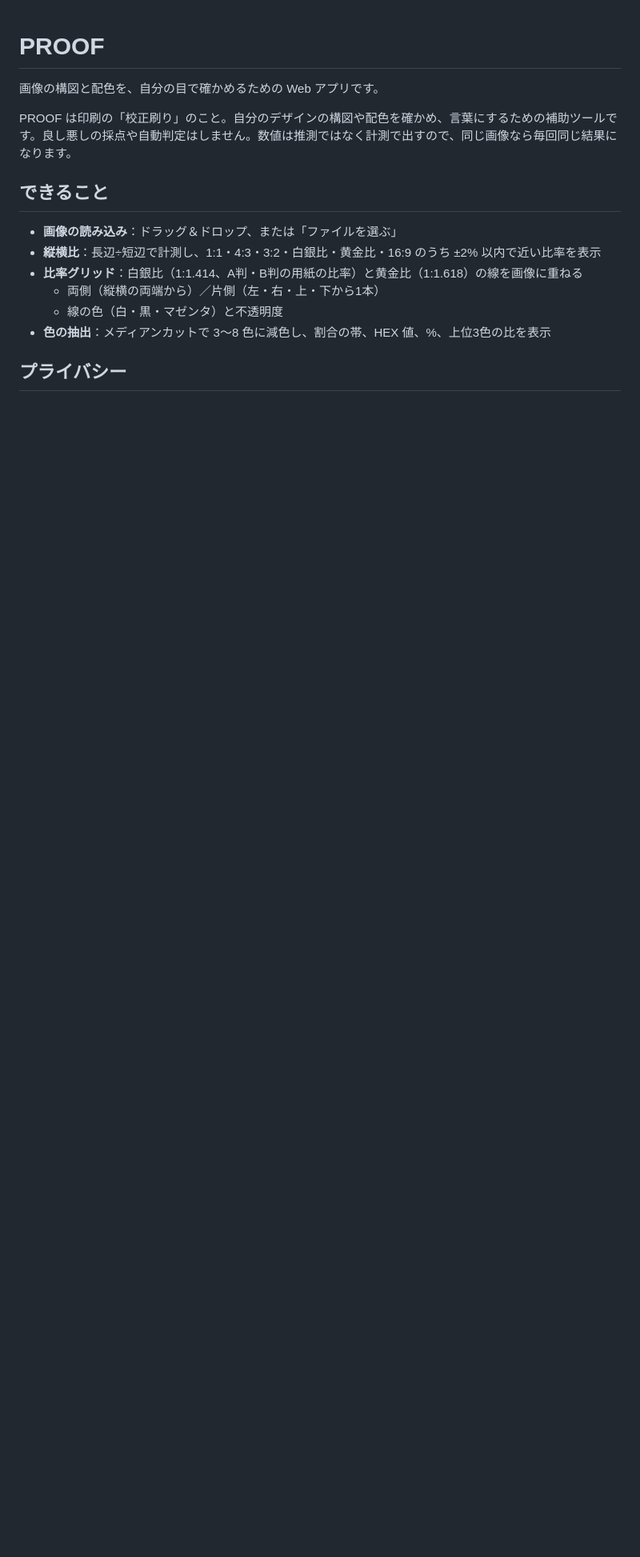
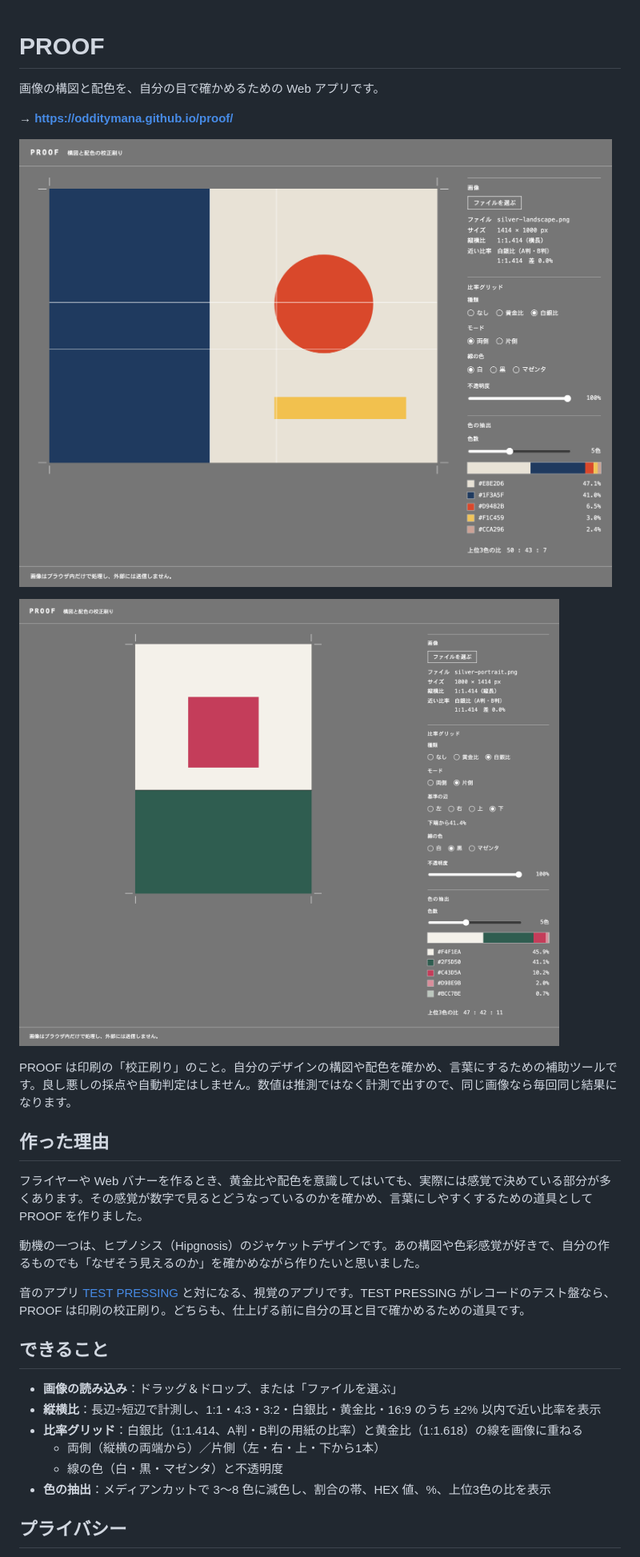
Before and after one commit to odditymana/proof, a Markdown page: README.md, the part around the change. Shown at 80% size. Rendered like a GitHub page; pictures changed too: docs/screenshot-landscape.png (added), docs/screenshot-portrait.png (added); blank space fills up the shorter version.

Commit message:
README に公開URL・スクリーンショット・作った理由を追加
- 冒頭に公開URL（https://odditymana.github.io/proof/）へのリンク
- 自作のテスト画像を使ったスクリーンショット2枚（docs/ に保存）
- 「作った理由」の見出し

Co-Authored-By: Claude Opus 5.5 <noreply@anthropic.com>

```diff
--- a/README.md
+++ b/README.md
@@ -2,7 +2,21 @@
 
 画像の構図と配色を、自分の目で確かめるための Web アプリです。
 
+**→ [https://odditymana.github.io/proof/](https://odditymana.github.io/proof/)**
+
+![横長の画像に白銀比のグリッドを重ね、右のパネルに縦横比と5色の抽出結果を表示した画面](docs/screenshot-landscape.png)
+
+![縦長の画像に、下端から41.4%の位置の白銀比の線を1本重ねた画面。線は画像の緑の帯の境目と重なっている](docs/screenshot-portrait.png)
+
 PROOF は印刷の「校正刷り」のこと。自分のデザインの構図や配色を確かめ、言葉にするための補助ツールです。良し悪しの採点や自動判定はしません。数値は推測ではなく計測で出すので、同じ画像なら毎回同じ結果になります。
+
+## 作った理由
+
+フライヤーや Web バナーを作るとき、黄金比や配色を意識してはいても、実際には感覚で決めている部分が多くあります。その感覚が数字で見るとどうなっているのかを確かめ、言葉にしやすくするための道具として PROOF を作りました。
+
+動機の一つは、ヒプノシス（Hipgnosis）のジャケットデザインです。あの構図や色彩感覚が好きで、自分の作るものでも「なぜそう見えるのか」を確かめながら作りたいと思いました。
+
+音のアプリ [TEST PRESSING](https://odditymana.github.io/test-pressing/) と対になる、視覚のアプリです。TEST PRESSING がレコードのテスト盤なら、PROOF は印刷の校正刷り。どちらも、仕上げる前に自分の耳と目で確かめるための道具です。
 
 ## できること
 
```
